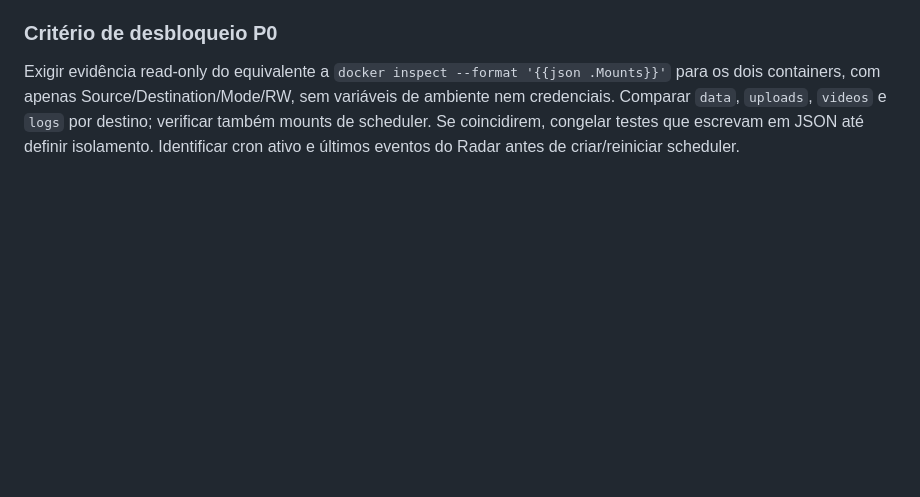
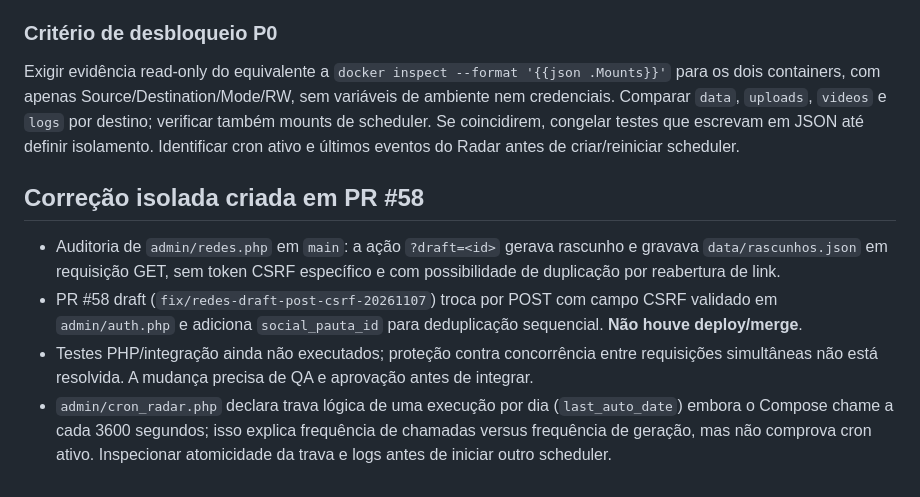
Before and after one commit to cschibelsky-star/TVSUMARE_ENTERPRISE, a Markdown page: docs/AUDITORIA-ESTRUTURAL-2026-11-07.md, the part around the change. Rendered like a GitHub page; blank space fills up the shorter version.

Commit message:
docs: link isolated social draft CSRF fix and document Radar daily gate

```diff
--- a/docs/AUDITORIA-ESTRUTURAL-2026-11-07.md
+++ b/docs/AUDITORIA-ESTRUTURAL-2026-11-07.md
@@ -107,3 +107,9 @@ GitHub é fonte de verdade. PRs #54/#55 permanecem isolados; não misturar audit
 
 ### Critério de desbloqueio P0
 Exigir evidência read-only do equivalente a `docker inspect --format '{{json .Mounts}}'` para os dois containers, com apenas Source/Destination/Mode/RW, sem variáveis de ambiente nem credenciais. Comparar `data`, `uploads`, `videos` e `logs` por destino; verificar também mounts de scheduler. Se coincidirem, congelar testes que escrevam em JSON até definir isolamento. Identificar cron ativo e últimos eventos do Radar antes de criar/reiniciar scheduler.
+
+## Correção isolada criada em PR #58
+- Auditoria de `admin/redes.php` em `main`: a ação `?draft=<id>` gerava rascunho e gravava `data/rascunhos.json` em requisição GET, sem token CSRF específico e com possibilidade de duplicação por reabertura de link.
+- PR #58 draft (`fix/redes-draft-post-csrf-20261107`) troca por POST com campo CSRF validado em `admin/auth.php` e adiciona `social_pauta_id` para deduplicação sequencial. **Não houve deploy/merge**.
+- Testes PHP/integração ainda não executados; proteção contra concorrência entre requisições simultâneas não está resolvida. A mudança precisa de QA e aprovação antes de integrar.
+- `admin/cron_radar.php` declara trava lógica de uma execução por dia (`last_auto_date`) embora o Compose chame a cada 3600 segundos; isso explica frequência de chamadas versus frequência de geração, mas não comprova cron ativo. Inspecionar atomicidade da trava e logs antes de iniciar outro scheduler.
```
